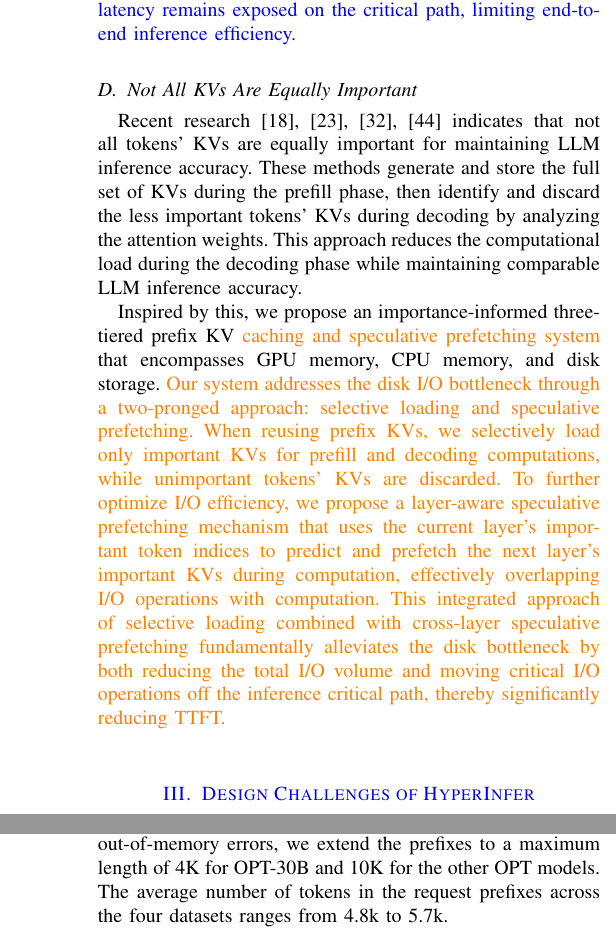
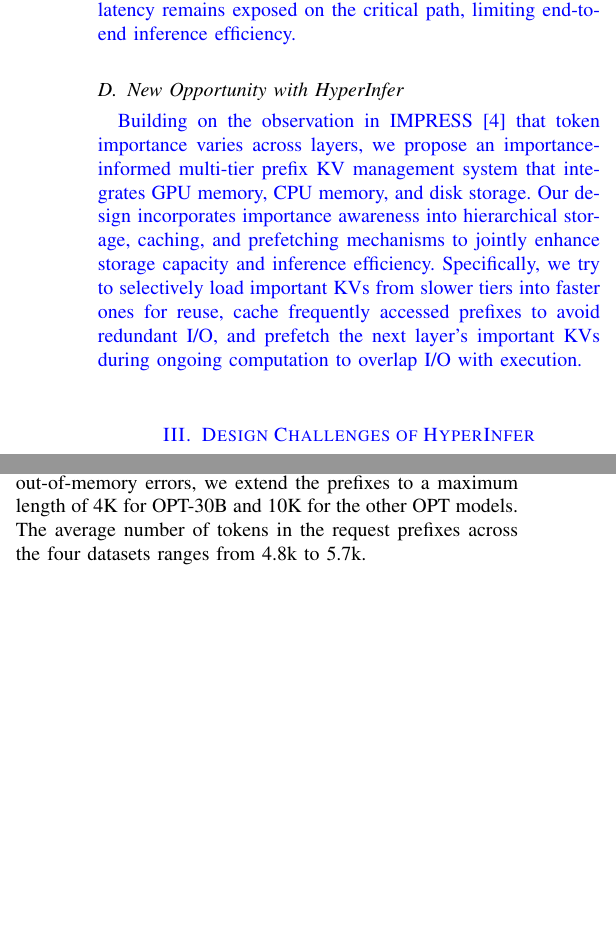
Before and after one commit to eastZed/SPEC-paper, a LaTeX paper (impress_extend.tex, which reads tex/background.tex): two parts of the columns of pages 4 and 10 of 14 before the commit and two parts of the columns of pages 4 and 9 of 13 after it, joined at a grey line, cut so that both start at the same text, the shorter picture padded with empty space. Compiled offline with pdfLaTeX.

Commit message:
update Motivation

```diff
--- a/tex/background.tex
+++ b/tex/background.tex
@@ -181,20 +181,26 @@ and their I/O latency remains exposed on the critical path, limiting end-to-end
 
 
 
-\subsection{Not All KVs Are Equally Important}
-Recent research~\cite{h2o-nips23, infinigen-osdi24, flexgen-icml23, scissorhands-nips23} indicates that not all tokens' KVs are equally important for maintaining LLM inference accuracy. These methods generate and store the full set of KVs during the prefill phase, then  identify and discard the less important tokens' KVs during decoding by analyzing the attention weights. This approach reduces the computational load during the decoding phase while maintaining comparable LLM inference accuracy.
+\subsection{New Opportunity with \pname{}}
+\cp{Building on the observation in IMPRESS~\cite{impress-fast25} that token importance varies across layers,
+we propose an importance-informed multi-tier prefix KV management system
+that integrates GPU memory, CPU memory, and disk storage.
+Our design incorporates importance awareness into hierarchical storage, caching, and prefetching mechanisms
+to jointly enhance storage capacity and inference efficiency.
+Specifically, we try to selectively load important KVs from slower tiers into faster ones for reuse,
+cache frequently accessed prefixes to avoid redundant I/O,
+and prefetch the next layer’s important KVs during ongoing computation to overlap I/O with execution.}
 
-Inspired by this, we propose an importance-informed three-tiered prefix KV
-\zrd{caching and speculative prefetching system} that encompasses GPU memory, CPU memory, and disk storage. \zrd{Our system addresses the disk I/O bottleneck through a two-pronged approach: selective loading and speculative prefetching. When reusing prefix KVs, we selectively load only important KVs for prefill and decoding computations, while unimportant tokens' KVs are discarded. To further optimize I/O efficiency, we propose a \technew{} mechanism that uses the current layer's important token indices to predict and prefetch the next layer's important KVs during computation, effectively overlapping I/O operations with computation. This integrated approach of selective loading combined with cross-layer speculative prefetching fundamentally alleviates the disk bottleneck by both reducing the total I/O volume and moving critical I/O operations off the inference critical path, thereby significantly reducing TTFT.}
-%When
-%reusing prefix KVs, we aim to load only important KVs
-%%  rather than fetching them
-%% all.
-%% \wj{Only important prefix tokens' KVs participate in prefill and decoding
-	%% computations, while unimportant tokens' KVs are discarded.}
-%for prefill and decoding computations, while unimportant tokens' KVs are discarded.
-%Selectively loading the important KVs can
-%fundamentally alleviate the disk
-%bottleneck, thereby reducing TTFT.
 
-% when reusing prefix KVs
+
+
+
+
+
+
+
+
+%Recent research~\cite{h2o-nips23, infinigen-osdi24, flexgen-icml23, scissorhands-nips23} indicates that not all tokens' KVs are equally important for maintaining LLM inference accuracy. These methods generate and store the full set of KVs during the prefill phase, then  identify and discard the less important tokens' KVs during decoding by analyzing the attention weights. This approach reduces the computational load during the decoding phase while maintaining comparable LLM inference accuracy.
+%
+%Inspired by this, we propose an importance-informed three-tiered prefix KV
+%\zrd{caching and speculative prefetching system} that encompasses GPU memory, CPU memory, and disk storage. \zrd{Our system addresses the disk I/O bottleneck through a two-pronged approach: selective loading and speculative prefetching. When reusing prefix KVs, we selectively load only important KVs for prefill and decoding computations, while unimportant tokens' KVs are discarded. To further optimize I/O efficiency, we propose a \technew{} mechanism that uses the current layer's important token indices to predict and prefetch the next layer's important KVs during computation, effectively overlapping I/O operations with computation. This integrated approach of selective loading combined with cross-layer speculative prefetching fundamentally alleviates the disk bottleneck by both reducing the total I/O volume and moving critical I/O operations off the inference critical path, thereby significantly reducing TTFT.}
```
Also changed, not shown: tex/background.tex (12 more changed lines), 1 other file.
